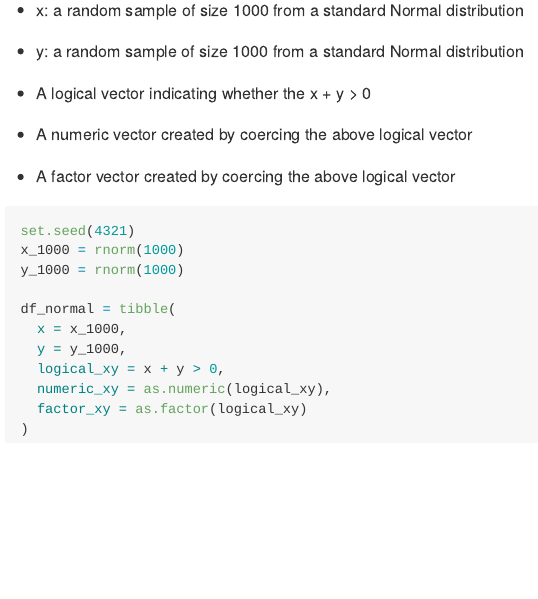
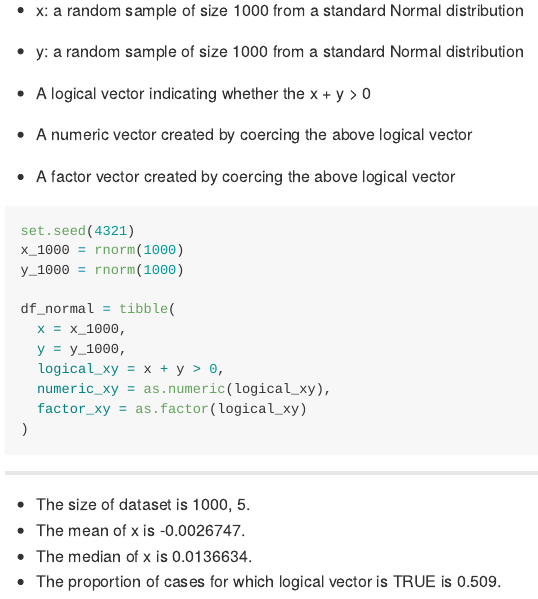
Before and after one commit to phsieh3/p8105_hw1_ph2538, an R Markdown document (p8105_hw1_ph2538.Rmd): the page in a window 1100 px wide, from 2020 px down. The pictures show the output file p8105_hw1_ph2538.md that the author committed with the source, drawn offline in the style of GitHub; long lines of code are wrapped.

Commit message:
Usining inline R code to provide short description of problem 2

````diff
--- a/p8105_hw1_ph2538.Rmd
+++ b/p8105_hw1_ph2538.Rmd
@@ -92,3 +92,10 @@ df_normal = tibble(
   factor_xy = as.factor(logical_xy)
 )
 ```
+
+------------------------------------------------------------
+
+* The size of dataset is `r dim(df_normal)`.
+* The mean of x is `r mean(df_normal$x)`.
+* The median of x is `r median(df_normal$x)`.
+* The proportion of cases for which logical vector is TRUE is `r mean(df_normal$logical_xy == TRUE)`.
````
Also changed, not shown: p8105_hw1_ph2538.md.
